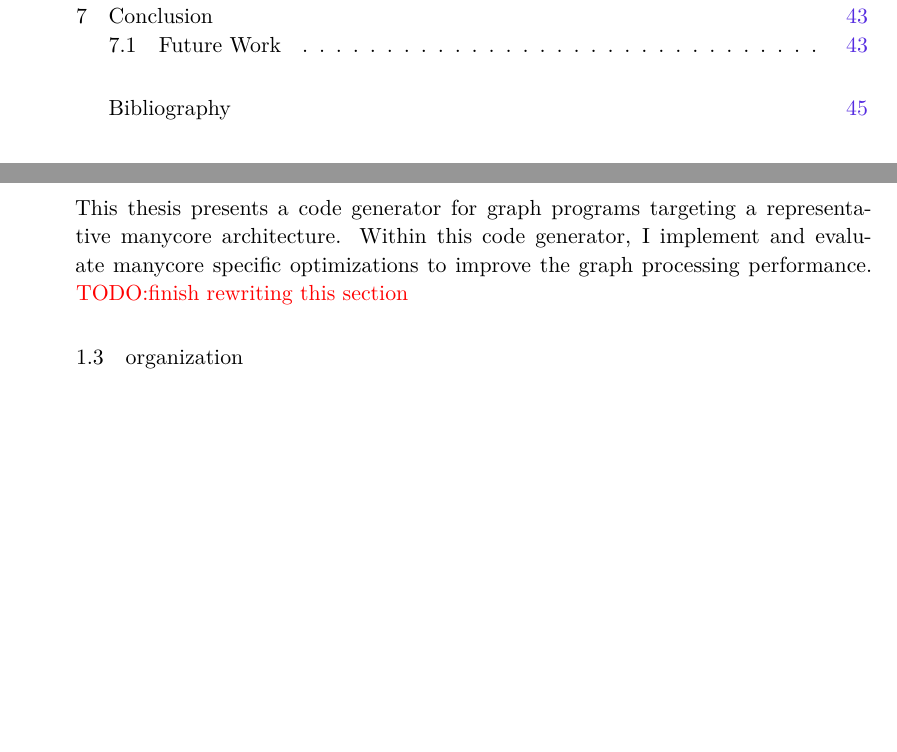
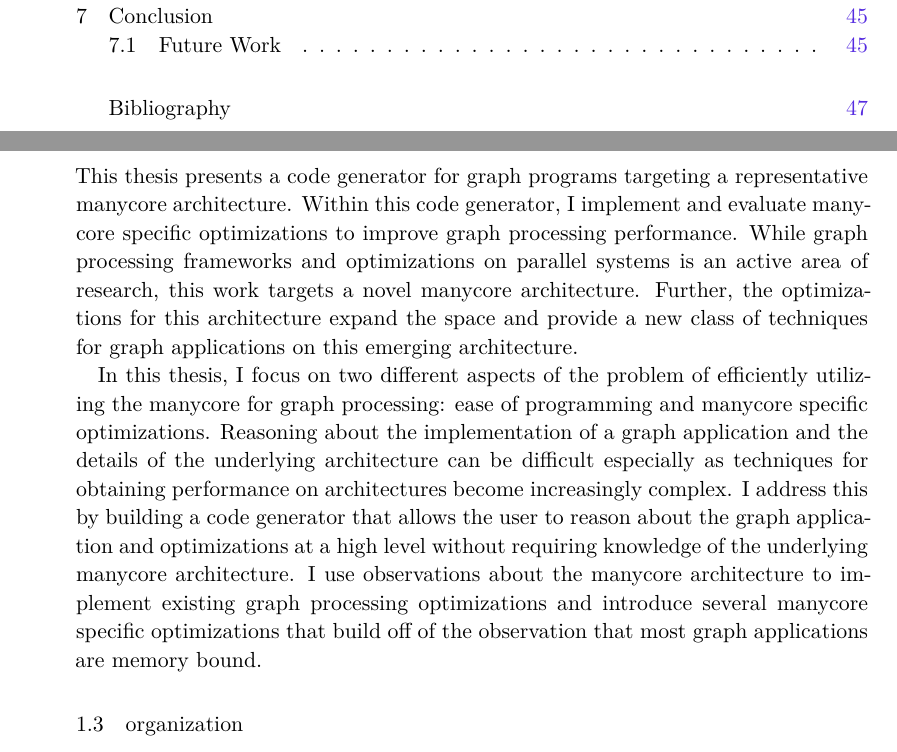
Before and after one commit to eafurst/thesis, a LaTeX thesis (thesis.tex, which reads Chapters/01-intro.tex): two parts of pages 10 and 12 of 61 before the commit and two parts of pages 10 and 12 of 63 after it, joined at a grey line, cut so that both start at the same text, the shorter picture padded with empty space. Compiled offline with XeLaTeX; a missing font is replaced by an installed copy or a similar font.

Commit message:
thesis overview written

```diff
--- a/Chapters/01-intro.tex
+++ b/Chapters/01-intro.tex
@@ -39,22 +39,24 @@ In my thesis, I will show how this manycore architecture can be leveraged to pro
 
 \section{Thesis Overview}
 This thesis presents a code generator for graph programs targeting a representative manycore architecture.
-Within this code generator, I implement and evaluate manycore specific optimizations to improve the graph processing performance.
-\todo{finish rewriting this section}
+Within this code generator, I implement and evaluate manycore specific optimizations to improve graph processing performance.
+While graph processing frameworks and optimizations on parallel systems is an active area of research, this work targets a novel manycore architecture.
+Further, the optimizations for this architecture expand the space and provide a new class of techniques for graph applications on this emerging architecture.
+
+In this thesis, I focus on two different aspects of the problem of efficiently utilizing the manycore for graph processing: ease of programming and manycore specific optimizations.
+Reasoning about the implementation of a graph application and the details of the underlying architecture can be difficult especially as techniques for obtaining performance on architectures become increasingly complex.
+I address this by building a code generator that allows the user to reason about the graph application and optimizations at a high level without requiring knowledge of the underlying manycore architecture.
+I use observations about the manycore architecture to implement existing graph processing optimizations and introduce several manycore specific optimizations that build off of the observation that most graph applications are memory bound.
+%I propose further study of performance on the manycore in order to optimize a variety of techniques and applications (\ref{gen:sec:proposed}).
+
+
+%I use information gained through experimentation with the manycore architecture to optimize graph applications (\ref{sec:method}) and build these optimizations into a code generation engine (\ref{sec:method:sub:baseline}).
 \section{Organization}
 \todo{give a roadmap of each chapter and its contributions/contents}
 
 I begin this thesis by providing background information on graph processing and introduce the algorithms and graphs that are used for evaluation.
 I also give an overview of the \graphit DSL and the representative manycore architecture that I target in Section~\ref{gen:sec:background}.
-%While graph processing frameworks and optimizations on parallel systems is an active area of research (\Cref{gen:sec:relatedwork}), my proposal to target a novel manycore and my subsequently proposed optimizations for this architecture expand the space and provide a new class of techniques for graph applications on this emerging architecture.
-
-%In this thesis, I focus on two different aspects of this problem: ease of programming and manycore specific optimizations. I use information gained through experimentation with the manycore architecture to optimize graph applications (\Cref{sec:method}) and build these optimizations into a code generation engine (\Cref{sec:method:sub:baseline}).
-
-%\begin{itemize}
-%\item \textbf{Ease of Programming} Reasoning about the implementation of a graph application and the details of the underlying architecture can be difficult especially as techniques for obtaining performance on architectures become increasingly complex. I address this by proposing a code generator that allows the user to reason about the graph application and optimizations at a high level without requiring knowledge of the underlying manycore architecture (\Cref{sec:method:sub:baseline}).
-%\item \textbf{Manycore Specific Optimizations} I use observations about the manycore architecture to implement existing graph processing optimizations and propose several manycore specific optimizations that build off of the observation that most graph applications are memory bound (\Cref{sec:method}). I propose further study of performance on the manycore in order to optimize a variety of techniques and applications (\cref{gen:sec:proposed}).
-%\end{itemize}
-
+%
 Finally, I contextualize my work within the space of graph processing frameworks and optimizations in Section~\ref{gen:sec:relatedwork}.
 %Then, I provide background information on the \graphit DSL and the representative manycore architecture that I target in Section~\ref{gen:sec:background}.
 %In Section~\ref{gen:sec:graphitbackend}, I present my work implementing a code generation backend for the \graphit DSL.
```
